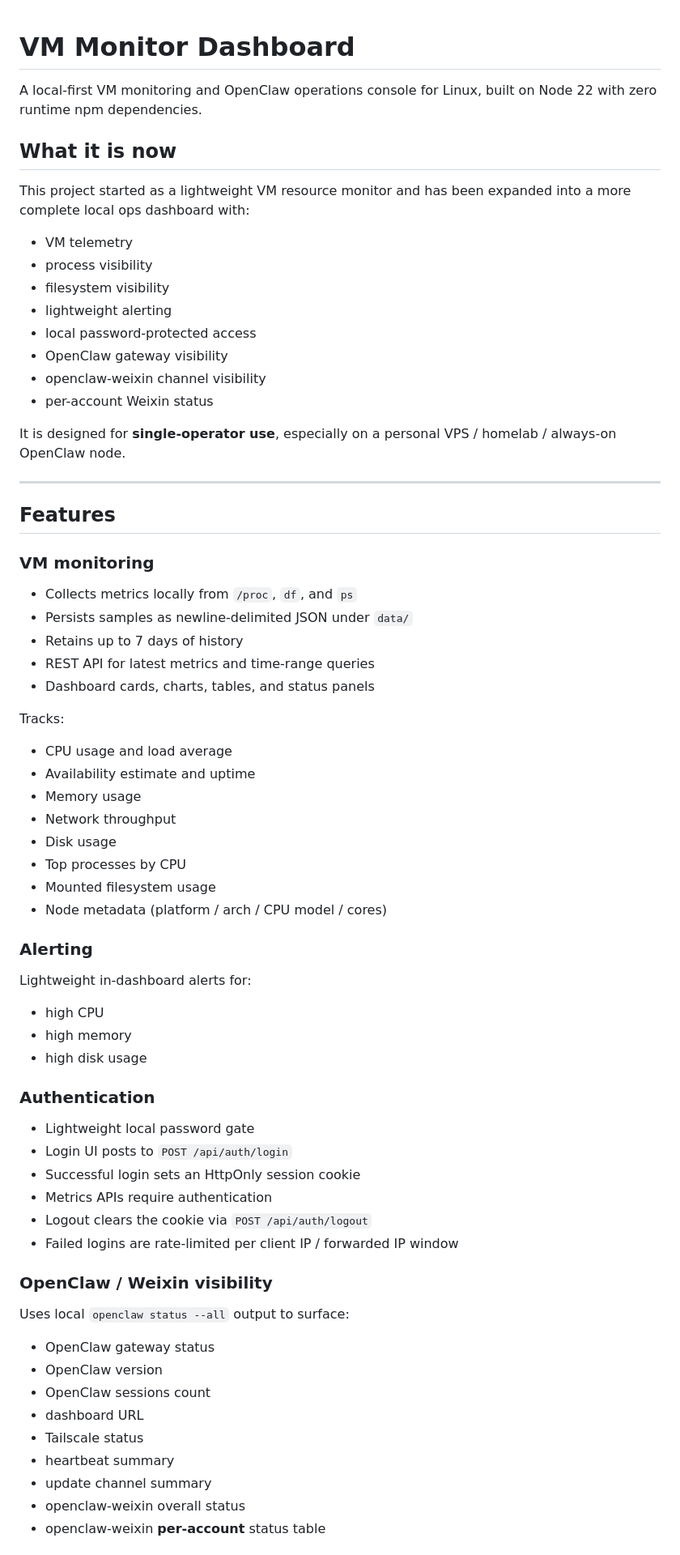
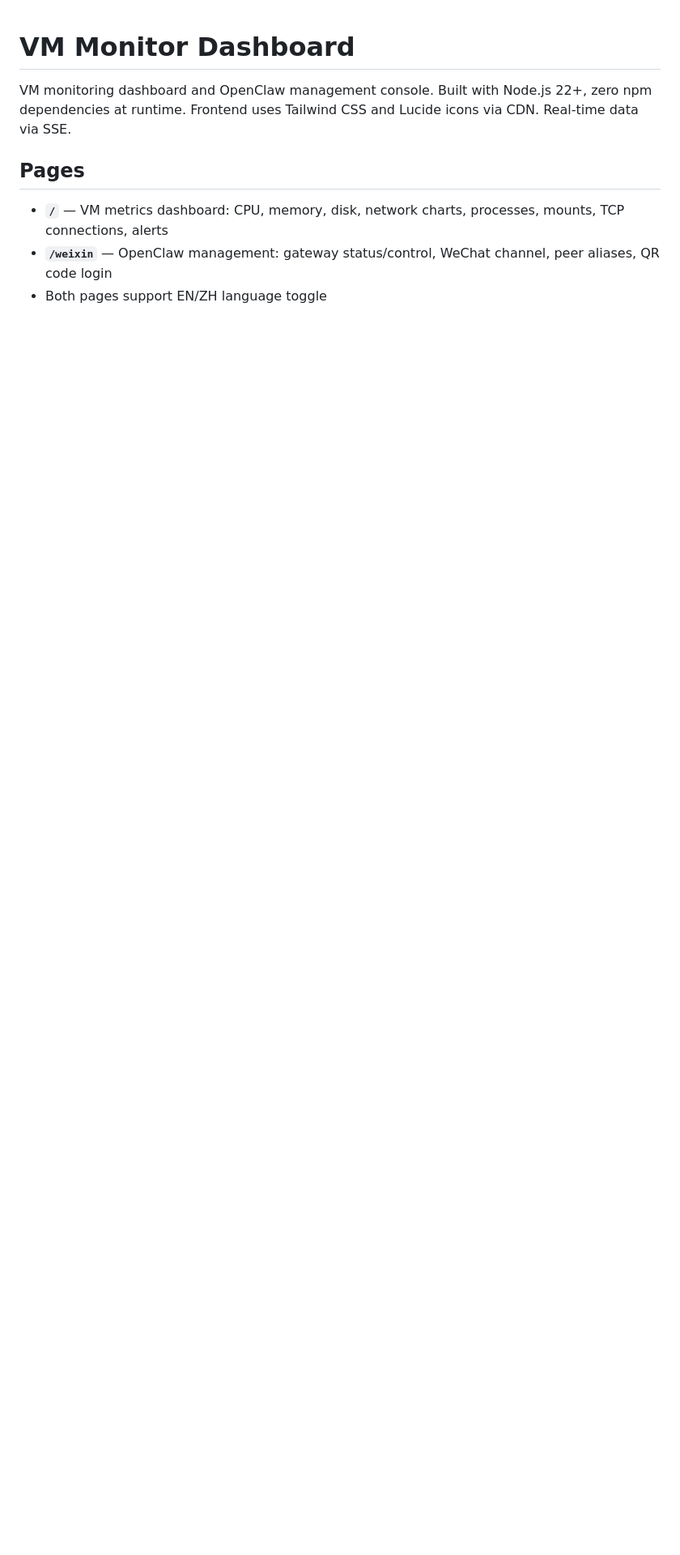
Before and after one commit to RaoXuntian/vm-monitor-dashboard, a Markdown page: README.md, the part around one of its changes. Shown at 81% size. GitHub-like rendering; blank space fills up the shorter version.

Commit message:
docs: rewrite README with setup, systemd, dependencies

```diff
--- a/README.md
+++ b/README.md
@@ -1,73 +1,10 @@
 # VM Monitor Dashboard
 
-A local-first VM monitoring and OpenClaw operations console for Linux, built on Node 22 with zero runtime npm dependencies.
+VM monitoring dashboard and OpenClaw management console. Built with Node.js 22+, zero npm dependencies at runtime. Frontend uses Tailwind CSS and Lucide icons via CDN. Real-time data via SSE.
 
-## What it is now
+## Pages
 
-This project started as a lightweight VM resource monitor and has been expanded into a more complete local ops dashboard with:
+- **`/`** — VM metrics dashboard: CPU, memory, disk, network charts, processes, mounts, TCP connections, alerts
+- **`/weixin`** — OpenClaw management: gateway status/control, WeChat channel, peer aliases, QR code login
+- Both pages support EN/ZH language toggle
 
-- VM telemetry
-- process visibility
-- filesystem visibility
-- lightweight alerting
-- local password-protected access
-- OpenClaw gateway visibility
-- openclaw-weixin channel visibility
-- per-account Weixin status
-
-It is designed for **single-operator use**, especially on a personal VPS / homelab / always-on OpenClaw node.
-
----
-
-## Features
-
-### VM monitoring
-
-- Collects metrics locally from `/proc`, `df`, and `ps`
-- Persists samples as newline-delimited JSON under `data/`
-- Retains up to 7 days of history
-- REST API for latest metrics and time-range queries
-- Dashboard cards, charts, tables, and status panels
-
-Tracks:
-
-- CPU usage and load average
-- Availability estimate and uptime
-- Memory usage
-- Network throughput
-- Disk usage
-- Top processes by CPU
-- Mounted filesystem usage
-- Node metadata (platform / arch / CPU model / cores)
-
-### Alerting
-
-Lightweight in-dashboard alerts for:
-
-- high CPU
-- high memory
-- high disk usage
-
-### Authentication
-
-- Lightweight local password gate
-- Login UI posts to `POST /api/auth/login`
-- Successful login sets an HttpOnly session cookie
-- Metrics APIs require authentication
-- Logout clears the cookie via `POST /api/auth/logout`
-- Failed logins are rate-limited per client IP / forwarded IP window
-
-### OpenClaw / Weixin visibility
-
-Uses local `openclaw status --all` output to surface:
-
-- OpenClaw gateway status
-- OpenClaw version
-- OpenClaw sessions count
-- dashboard URL
-- Tailscale status
-- heartbeat summary
-- update channel summary
-- openclaw-weixin overall status
-- openclaw-weixin **per-account** status table
-
```
Also changed, not shown: other parts of README.md (+59 -155 lines).
